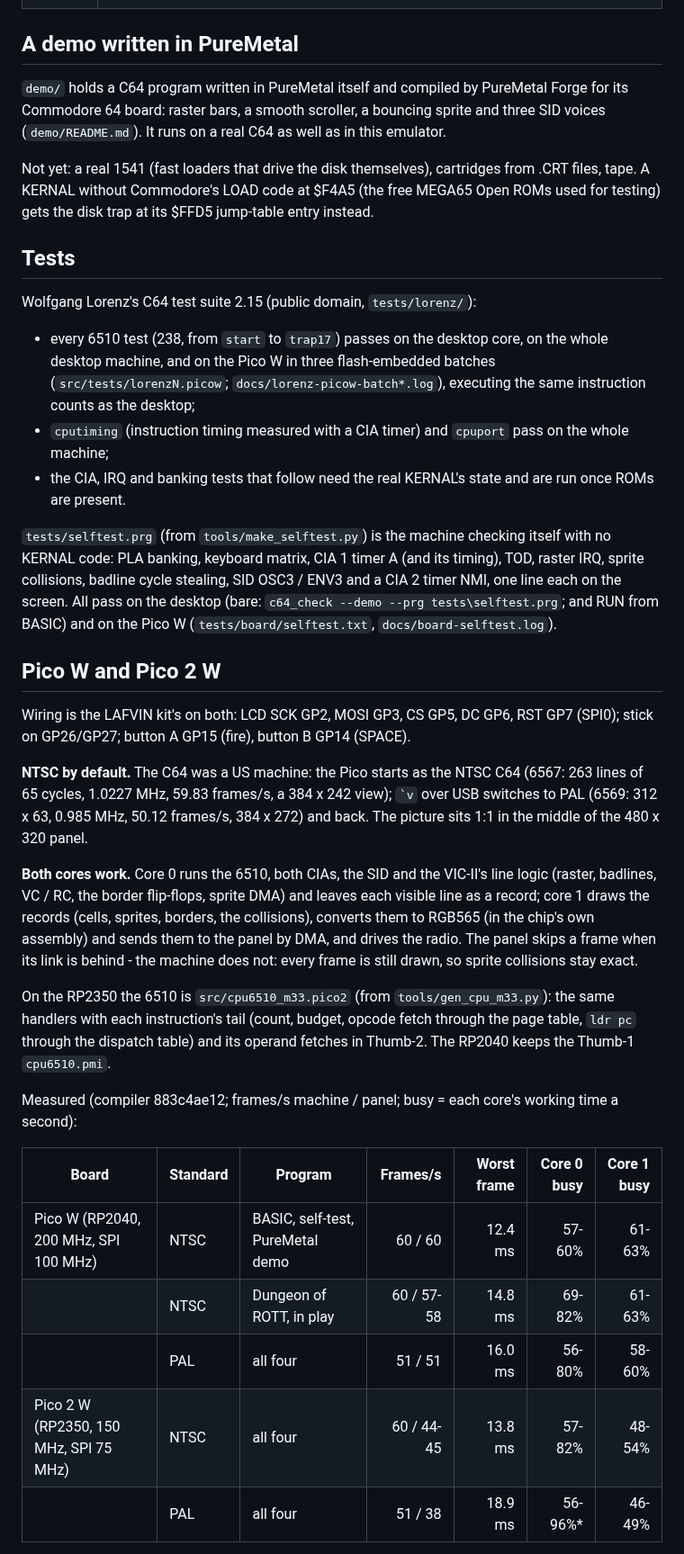
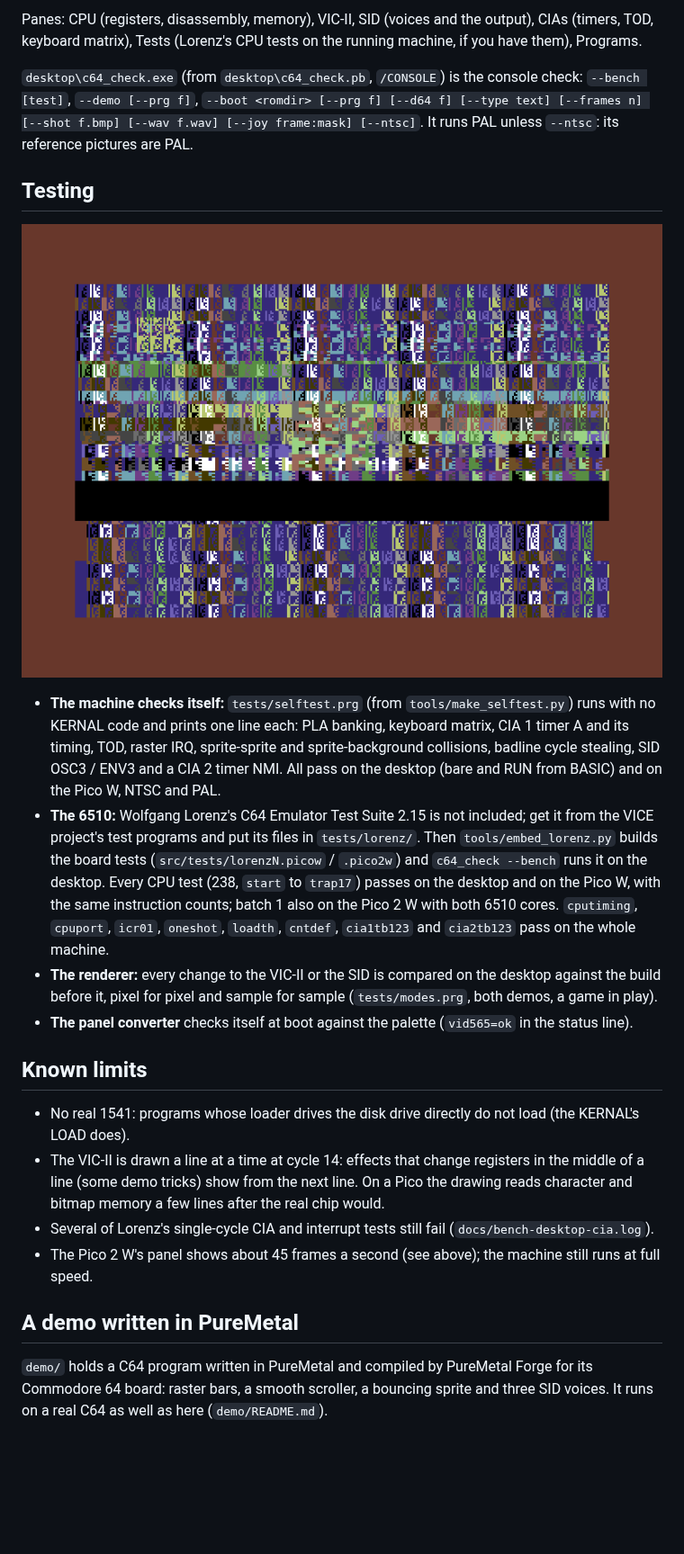
Before and after one commit to ajtaji/C64EmulatorPicoSeries, a Markdown page: README.md, the part around one of its changes. Shown at 90% size. Rendered like a GitHub page; pictures changed too: docs/img/vic-modes.png (added); blank space fills up the shorter version.

```diff
--- a/README.md
+++ b/README.md
@@ -24,56 +196,41 @@ your own. Without them both versions run a built-in demo of this project's own.
+Panes: CPU (registers, disassembly, memory), VIC-II, SID (voices and the output), CIAs (timers, TOD,
+keyboard matrix), Tests (Lorenz's CPU tests on the running machine, if you have them), Programs.
+
+`desktop\c64_check.exe` (from `desktop\c64_check.pb`, `/CONSOLE`) is the console check:
+`--bench [test]`, `--demo [--prg f]`, `--boot <romdir> [--prg f] [--d64 f] [--type text] [--frames n]
+[--shot f.bmp] [--wav f.wav] [--joy frame:mask] [--ntsc]`. It runs PAL unless `--ntsc`: its reference
+pictures are PAL.
+
+## Testing
+
+![Every VIC-II mode with X scroll, one band each](docs/img/vic-modes.png)
+
+- **The machine checks itself:** `tests/selftest.prg` (from `tools/make_selftest.py`) runs with no
+  KERNAL code and prints one line each: PLA banking, keyboard matrix, CIA 1 timer A and its timing, TOD,
+  raster IRQ, sprite-sprite and sprite-background collisions, badline cycle stealing, SID OSC3 / ENV3
+  and a CIA 2 timer NMI. All pass on the desktop (bare and RUN from BASIC) and on the Pico W, NTSC and PAL.
+- **The 6510:** Wolfgang Lorenz's C64 Emulator Test Suite 2.15 is not included; get it from the
+  VICE project's test programs and put its files in `tests/lorenz/`. Then `tools/embed_lorenz.py`
+  builds the board tests (`src/tests/lorenzN.picow` / `.pico2w`) and `c64_check --bench` runs it on the
+  desktop. Every CPU test (238, `start` to `trap17`) passes on the desktop and on the Pico W, with the
+  same instruction counts; batch 1 also on the Pico 2 W with both 6510 cores. `cputiming`, `cpuport`,
+  `icr01`, `oneshot`, `loadth`, `cntdef`, `cia1tb123` and `cia2tb123` pass on the whole machine.
+- **The renderer:** every change to the VIC-II or the SID is compared on the desktop against the build
+  before it, pixel for pixel and sample for sample (`tests/modes.prg`, both demos, a game in play).
+- **The panel converter** checks itself at boot against the palette (`vid565=ok` in the status line).
+
+## Known limits
+
+- No real 1541: programs whose loader drives the disk drive directly do not load (the KERNAL's LOAD does).
+- The VIC-II is drawn a line at a time at cycle 14: effects that change registers in the middle of a
+  line (some demo tricks) show from the next line. On a Pico the drawing reads character and bitmap
+  memory a few lines after the real chip would.
+- Several of Lorenz's single-cycle CIA and interrupt tests still fail (`docs/bench-desktop-cia.log`).
+- The Pico 2 W's panel shows about 45 frames a second (see above); the machine still runs at full speed.
 
 ## A demo written in PureMetal
 
-`demo/` holds a C64 program written in PureMetal itself and compiled by PureMetal Forge for its
-Commodore 64 board: raster bars, a smooth scroller, a bouncing sprite and three SID voices
-(`demo/README.md`). It runs on a real C64 as well as in this emulator.
+`demo/` holds a C64 program written in PureMetal and compiled by PureMetal Forge for its Commodore 64
+board: raster bars, a smooth scroller, a bouncing sprite and three SID voices. It runs on a real C64 as
+well as here (`demo/README.md`).
 
-Not yet: a real 1541 (fast loaders that drive the disk themselves), cartridges from .CRT files, tape.
-A KERNAL without Commodore's LOAD code at $F4A5 (the free MEGA65 Open ROMs used for testing) gets the disk
-trap at its $FFD5 jump-table entry instead.
-
-## Tests
-
-Wolfgang Lorenz's C64 test suite 2.15 (public domain, `tests/lorenz/`):
-
-- every 6510 test (238, from `start` to `trap17`) passes on the desktop core, on the whole desktop
-  machine, and on the Pico W in three flash-embedded batches (`src/tests/lorenzN.picow`;
-  `docs/lorenz-picow-batch*.log`), executing the same instruction counts as the desktop;
-- `cputiming` (instruction timing measured with a CIA timer) and `cpuport` pass on the whole machine;
-- the CIA, IRQ and banking tests that follow need the real KERNAL's state and are run once ROMs are present.
-
-`tests/selftest.prg` (from `tools/make_selftest.py`) is the machine checking itself with no KERNAL code:
-PLA banking, keyboard matrix, CIA 1 timer A (and its timing), TOD, raster IRQ, sprite collisions,
-badline cycle stealing, SID OSC3 / ENV3 and a CIA 2 timer NMI, one line each on the screen. All pass on
-the desktop (bare: `c64_check --demo --prg tests\selftest.prg`; and RUN from BASIC) and on the Pico W
-(`tests/board/selftest.txt`, `docs/board-selftest.log`).
-
-## Pico W and Pico 2 W
-
-Wiring is the LAFVIN kit's on both: LCD SCK GP2, MOSI GP3, CS GP5, DC GP6, RST GP7 (SPI0); stick on
-GP26/GP27; button A GP15 (fire), button B GP14 (SPACE).
-
-**NTSC by default.** The C64 was a US machine: the Pico starts as the NTSC C64 (6567: 263 lines of 65
-cycles, 1.0227 MHz, 59.83 frames/s, a 384 x 242 view); `` `v `` over USB switches to PAL (6569: 312 x 63,
-0.985 MHz, 50.12 frames/s, 384 x 272) and back. The picture sits 1:1 in the middle of the 480 x 320 panel.
-
-**Both cores work.** Core 0 runs the 6510, both CIAs, the SID and the VIC-II's line logic (raster,
-badlines, VC / RC, the border flip-flops, sprite DMA) and leaves each visible line as a record; core 1
-draws the records (cells, sprites, borders, the collisions), converts them to RGB565 (in the chip's own
-assembly) and sends them to the panel by DMA, and drives the radio. The panel skips a frame when its
-link is behind - the machine does not: every frame is still drawn, so sprite collisions stay exact.
-
-On the RP2350 the 6510 is `src/cpu6510_m33.pico2` (from `tools/gen_cpu_m33.py`): the same handlers with
-each instruction's tail (count, budget, opcode fetch through the page table, `ldr pc` through the
-dispatch table) and its operand fetches in Thumb-2. The RP2040 keeps the Thumb-1 `cpu6510.pmi`.
-
-Measured (compiler 883c4ae12; frames/s machine / panel; busy = each core's working time a second):
-
-| Board | Standard | Program | Frames/s | Worst frame | Core 0 busy | Core 1 busy |
-|---|---|---|---:|---:|---:|---:|
-| Pico W (RP2040, 200 MHz, SPI 100 MHz) | NTSC | BASIC, self-test, PureMetal demo | 60 / 60 | 12.4 ms | 57-60% | 61-63% |
-| | NTSC | Dungeon of ROTT, in play | 60 / 57-58 | 14.8 ms | 69-82% | 61-63% |
-| | PAL | all four | 51 / 51 | 16.0 ms | 56-80% | 58-60% |
-| Pico 2 W (RP2350, 150 MHz, SPI 75 MHz) | NTSC | all four | 60 / 44-45 | 13.8 ms | 57-82% | 48-54% |
-| | PAL | all four | 51 / 38 | 18.9 ms | 56-96%* | 46-49% |
-
```
Also changed, not shown: other parts of README.md (+203 -76 lines), docs/img/demo-ntsc.png (added), docs/img/desktop.png (added), 6 other files.
